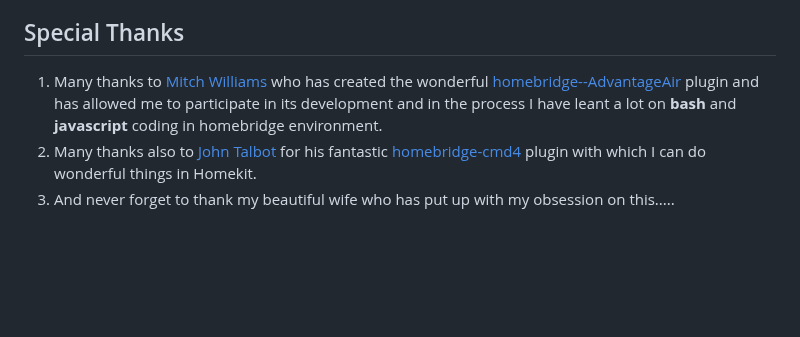
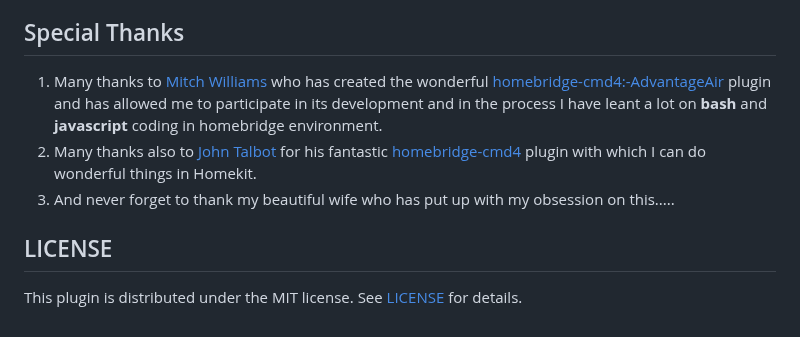
Before and after one commit to uswong/homebridge-bondbridge, a Markdown page: README.md, the part around the change. Rendered like a GitHub page; blank space fills up the shorter version.

```diff
--- a/README.md
+++ b/README.md
@@ -94,6 +94,10 @@ The Timers are custom-built timers and used 'Lightbulb' accessory as a proxy and
 * Suggest Improvements and Features you would like to see!
 
 ## Special Thanks
-1. Many thanks to [Mitch Williams](https://github.com/mitch7391) who has created the wonderful [homebridge--AdvantageAir](https://github.com/mitch7391/homebridge-cmd4-AdvantageAir) plugin and has allowed me to participate in its development and in the process I have leant a lot on **bash** and **javascript** coding in homebridge environment.
+1. Many thanks to [Mitch Williams](https://github.com/mitch7391) who has created the wonderful [homebridge-cmd4:-AdvantageAir](https://github.com/mitch7391/homebridge-cmd4-AdvantageAir) plugin and has allowed me to participate in its development and in the process I have leant a lot on **bash** and **javascript** coding in homebridge environment.
 2. Many thanks also to [John Talbot](https://github.com/ztalbot2000) for his fantastic [homebridge-cmd4](https://github.com/mitch7391/homebridge-cmd4) plugin with which I can do wonderful things in Homekit.
 3. And never forget to thank my beautiful wife who has put up with my obsession on this.....
+
+
+## LICENSE
+This plugin is distributed under the MIT license. See [LICENSE](https://github.com/uswong/homebridge-myplace/LICENSE) for details.
```
